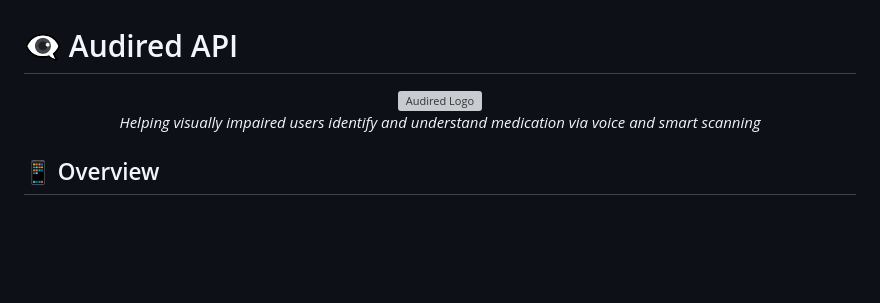
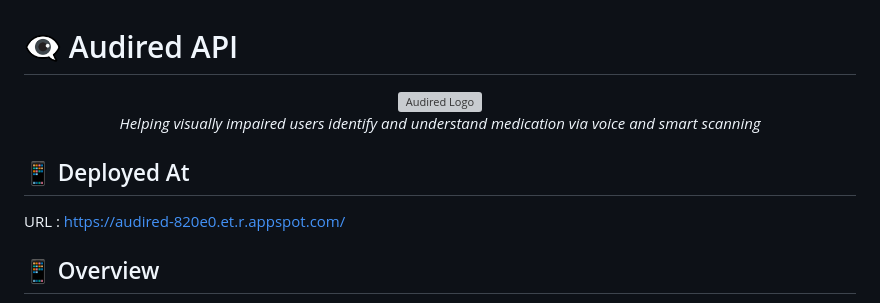
Before and after one commit to fagan-id/audired_api, a Markdown page: README.md, the part around one of its changes. GitHub-like rendering; blank space fills up the shorter version; grey boxes are pictures that could not be loaded.

Commit message:
fix : README.md

```diff
--- a/README.md
+++ b/README.md
@@ -5,5 +5,8 @@
   <p><em>Helping visually impaired users identify and understand medication via voice and smart scanning</em></p>
 </div>
+
+## 📱 Deployed At
+URL : https://audired-820e0.et.r.appspot.com/
 
 ## 📱 Overview
 
```
Also changed, not shown: other parts of README.md (+1 -1 lines).
